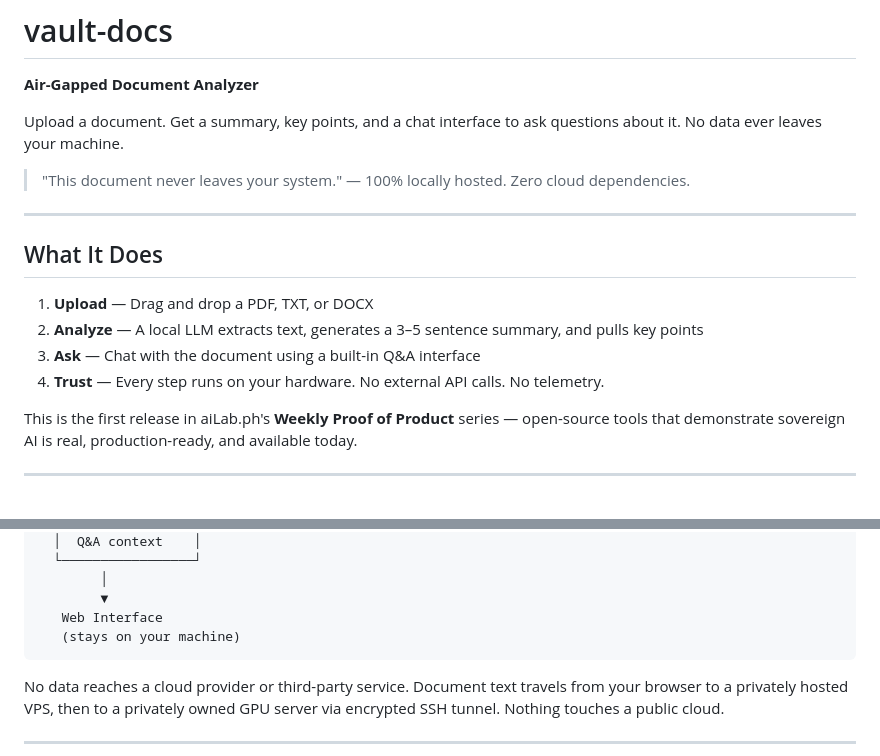
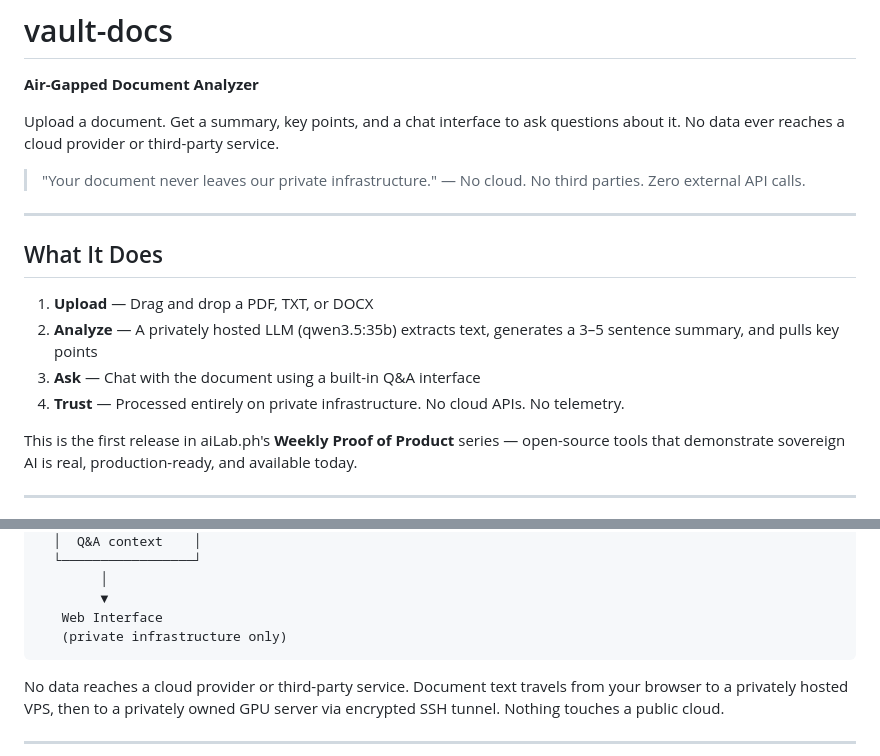
Before and after one commit to ailabph/vault-docs, a Markdown page: README.md, 2 parts joined by grey strips. GitHub-like rendering.

Commit message:
Remove remaining local-only framing from README and BACKEND docs
README.md: fix lines 5, 7, 14, 16, 77 — replace local/your-machine
  claims with private-infrastructure framing
docs/BACKEND.md: rename MAX_UPLOAD_MB constant to MAX_UPLOAD_SIZE_MB
  to match env var name end-to-end

````diff
--- a/README.md
+++ b/README.md
@@ -2,18 +2,18 @@
 
 **Air-Gapped Document Analyzer**
 
-Upload a document. Get a summary, key points, and a chat interface to ask questions about it. No data ever leaves your machine.
+Upload a document. Get a summary, key points, and a chat interface to ask questions about it. No data ever reaches a cloud provider or third-party service.
 
-> "This document never leaves your system." — 100% locally hosted. Zero cloud dependencies.
+> "Your document never leaves our private infrastructure." — No cloud. No third parties. Zero external API calls.
 
 ---
 
 ## What It Does
 
 1. **Upload** — Drag and drop a PDF, TXT, or DOCX
-2. **Analyze** — A local LLM extracts text, generates a 3–5 sentence summary, and pulls key points
+2. **Analyze** — A privately hosted LLM (qwen3.5:35b) extracts text, generates a 3–5 sentence summary, and pulls key points
 3. **Ask** — Chat with the document using a built-in Q&A interface
-4. **Trust** — Every step runs on your hardware. No external API calls. No telemetry.
+4. **Trust** — Processed entirely on private infrastructure. No cloud APIs. No telemetry.
 
 This is the first release in aiLab.ph's **Weekly Proof of Product** series — open-source tools that demonstrate sovereign AI is real, production-ready, and available today.
 
@@ -74,7 +74,7 @@ User uploads document
         │
         ▼
    Web Interface
-   (stays on your machine)
+   (private infrastructure only)
 ```
 
 No data reaches a cloud provider or third-party service. Document text travels from your browser to a privately hosted VPS, then to a privately owned GPU server via encrypted SSH tunnel. Nothing touches a public cloud.
````
Also changed, not shown: docs/BACKEND.md (+4 -4 lines).
